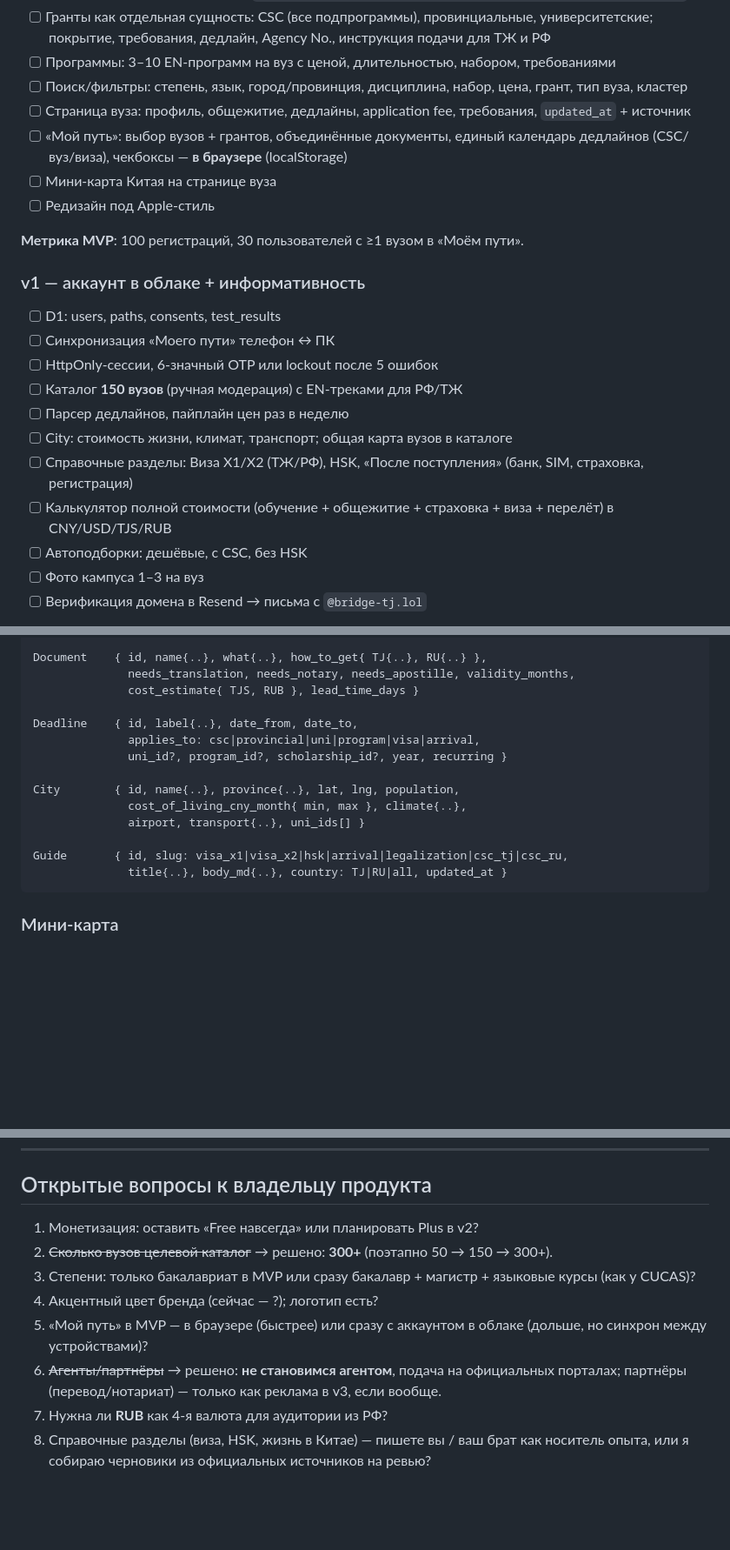
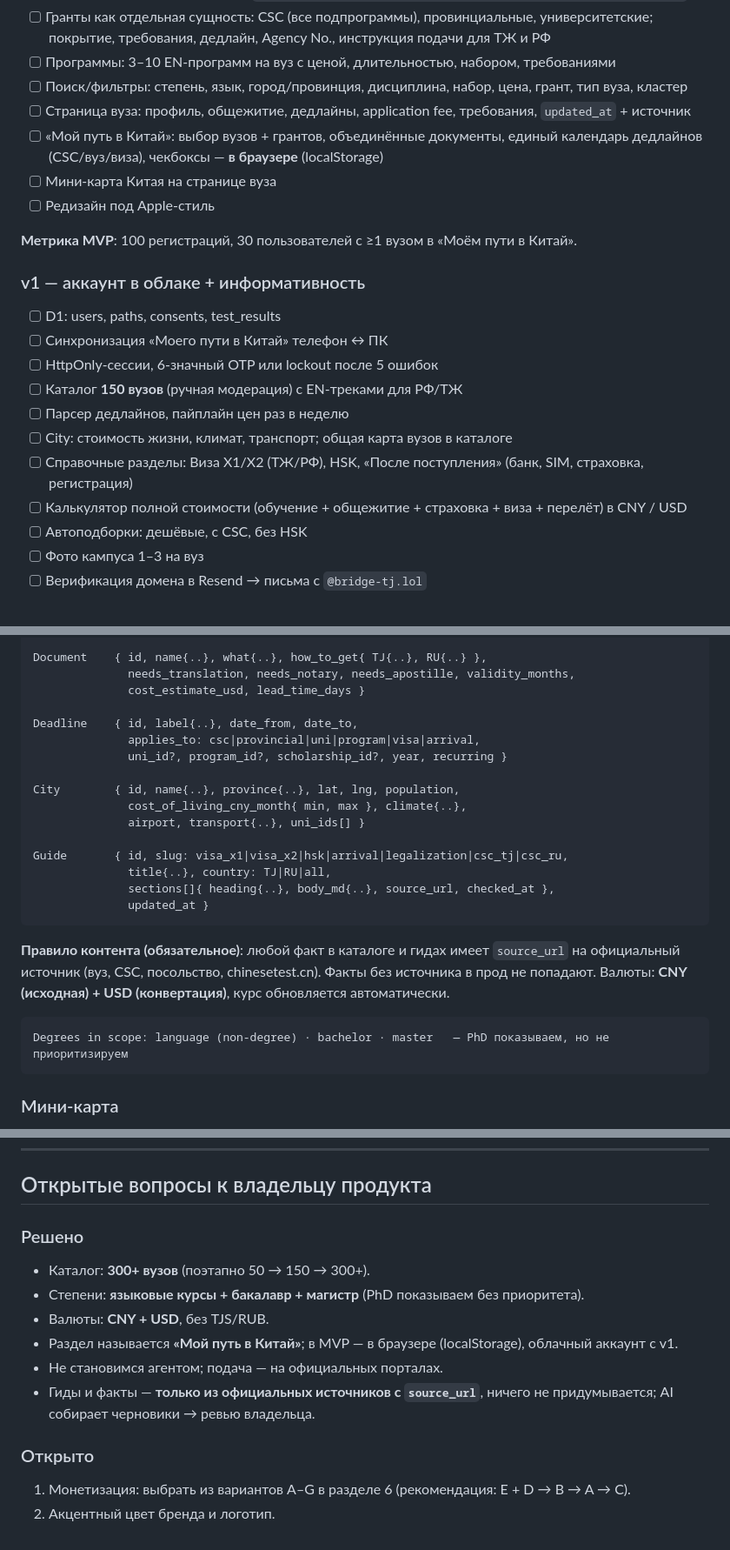
Before and after one commit to Sher018/-M-file, a Markdown page: docs/bridge-career-guide/PROJECT_IDEA.md, 3 parts joined by grey strips. Shown at 87% size. Rendered like a GitHub page; blank space fills up the shorter version.

````diff
--- a/docs/bridge-career-guide/PROJECT_IDEA.md
+++ b/docs/bridge-career-guide/PROJECT_IDEA.md
@@ -234,21 +242,21 @@ BRIDGE — веб-приложение (PWA), работающее на теле
 - [ ] Программы: 3–10 EN-программ на вуз с ценой, длительностью, набором, требованиями
 - [ ] Поиск/фильтры: степень, язык, город/провинция, дисциплина, набор, цена, грант, тип вуза, кластер
 - [ ] Страница вуза: профиль, общежитие, дедлайны, application fee, требования, `updated_at` + источник
-- [ ] «Мой путь»: выбор вузов + грантов, объединённые документы, единый календарь дедлайнов (CSC/вуз/виза), чекбоксы — **в браузере** (localStorage)
+- [ ] «Мой путь в Китай»: выбор вузов + грантов, объединённые документы, единый календарь дедлайнов (CSC/вуз/виза), чекбоксы — **в браузере** (localStorage)
 - [ ] Мини-карта Китая на странице вуза
 - [ ] Редизайн под Apple-стиль
 
-**Метрика MVP**: 100 регистраций, 30 пользователей с ≥1 вузом в «Моём пути».
+**Метрика MVP**: 100 регистраций, 30 пользователей с ≥1 вузом в «Моём пути в Китай».
 
 ### v1 — аккаунт в облаке + информативность
 - [ ] D1: users, paths, consents, test_results
-- [ ] Синхронизация «Моего пути» телефон ↔ ПК
+- [ ] Синхронизация «Моего пути в Китай» телефон ↔ ПК
 - [ ] HttpOnly-сессии, 6-значный OTP или lockout после 5 ошибок
 - [ ] Каталог **150 вузов** (ручная модерация) с EN-треками для РФ/ТЖ
 - [ ] Парсер дедлайнов, пайплайн цен раз в неделю
 - [ ] City: стоимость жизни, климат, транспорт; общая карта вузов в каталоге
 - [ ] Справочные разделы: Виза X1/X2 (ТЖ/РФ), HSK, «После поступления» (банк, SIM, страховка, регистрация)
-- [ ] Калькулятор полной стоимости (обучение + общежитие + страховка + виза + перелёт) в CNY/USD/TJS/RUB
+- [ ] Калькулятор полной стоимости (обучение + общежитие + страховка + виза + перелёт) в CNY / USD
 - [ ] Автоподборки: дешёвые, с CSC, без HSK
 - [ ] Фото кампуса 1–3 на вуз
 - [ ] Верификация домена в Resend → письма с `@bridge-tj.lol`
@@ -361,7 +369,7 @@ Scholarship { id, name{..}, type: csc_bilateral|csc_university|csc_great_wall|cs
 
 Document    { id, name{..}, what{..}, how_to_get{ TJ{..}, RU{..} },
               needs_translation, needs_notary, needs_apostille, validity_months,
-              cost_estimate{ TJS, RUB }, lead_time_days }
+              cost_estimate_usd, lead_time_days }
 
 Deadline    { id, label{..}, date_from, date_to,
               applies_to: csc|provincial|uni|program|visa|arrival,
@@ -372,7 +380,15 @@ City        { id, name{..}, province{..}, lat, lng, population,
               airport, transport{..}, uni_ids[] }
 
 Guide       { id, slug: visa_x1|visa_x2|hsk|arrival|legalization|csc_tj|csc_ru,
-              title{..}, body_md{..}, country: TJ|RU|all, updated_at }
+              title{..}, country: TJ|RU|all,
+              sections[]{ heading{..}, body_md{..}, source_url, checked_at },
+              updated_at }
+```
+
+**Правило контента (обязательное)**: любой факт в каталоге и гидах имеет `source_url` на официальный источник (вуз, CSC, посольство, chinesetest.cn). Факты без источника в прод не попадают. Валюты: **CNY (исходная) + USD (конвертация)**, курс обновляется автоматически.
+
+```
+Degrees in scope: language (non-degree) · bachelor · master   — PhD показываем, но не приоритизируем
 ```
 
 ### Мини-карта
@@ -385,11 +401,14 @@ PDF admission guide → текст → LLM-экстракция в схему `S
 
 ## Открытые вопросы к владельцу продукта
 
-1. Монетизация: оставить «Free навсегда» или планировать Plus в v2?
-2. ~~Сколько вузов целевой каталог~~ → решено: **300+** (поэтапно 50 → 150 → 300+).
-3. Степени: только бакалавриат в MVP или сразу бакалавр + магистр + языковые курсы (как у CUCAS)?
-4. Акцентный цвет бренда (сейчас — ?); логотип есть?
-5. «Мой путь» в MVP — в браузере (быстрее) или сразу с аккаунтом в облаке (дольше, но синхрон между устройствами)?
-6. ~~Агенты/партнёры~~ → решено: **не становимся агентом**, подача на официальных порталах; партнёры (перевод/нотариат) — только как реклама в v3, если вообще.
-7. Нужна ли **RUB** как 4-я валюта для аудитории из РФ?
-8. Справочные разделы (виза, HSK, жизнь в Китае) — пишете вы / ваш брат как носитель опыта, или я собираю черновики из официальных источников на ревью?
+### Решено
+- Каталог: **300+ вузов** (поэтапно 50 → 150 → 300+).
+- Степени: **языковые курсы + бакалавр + магистр** (PhD показываем без приоритета).
+- Валюты: **CNY + USD**, без TJS/RUB.
+- Раздел называется **«Мой путь в Китай»**; в MVP — в браузере (localStorage), облачный аккаунт с v1.
+- Не становимся агентом; подача — на официальных порталах.
+- Гиды и факты — **только из официальных источников с `source_url`**, ничего не придумывается; AI собирает черновики → ревью владельца.
+
+### Открыто
+1. Монетизация: выбрать из вариантов A–G в разделе 6 (рекомендация: E + D → B → A → C).
+2. Акцентный цвет бренда и логотип.
````
Also changed, not shown: other parts of docs/bridge-career-guide/PROJECT_IDEA.md (+24 -16 lines).
